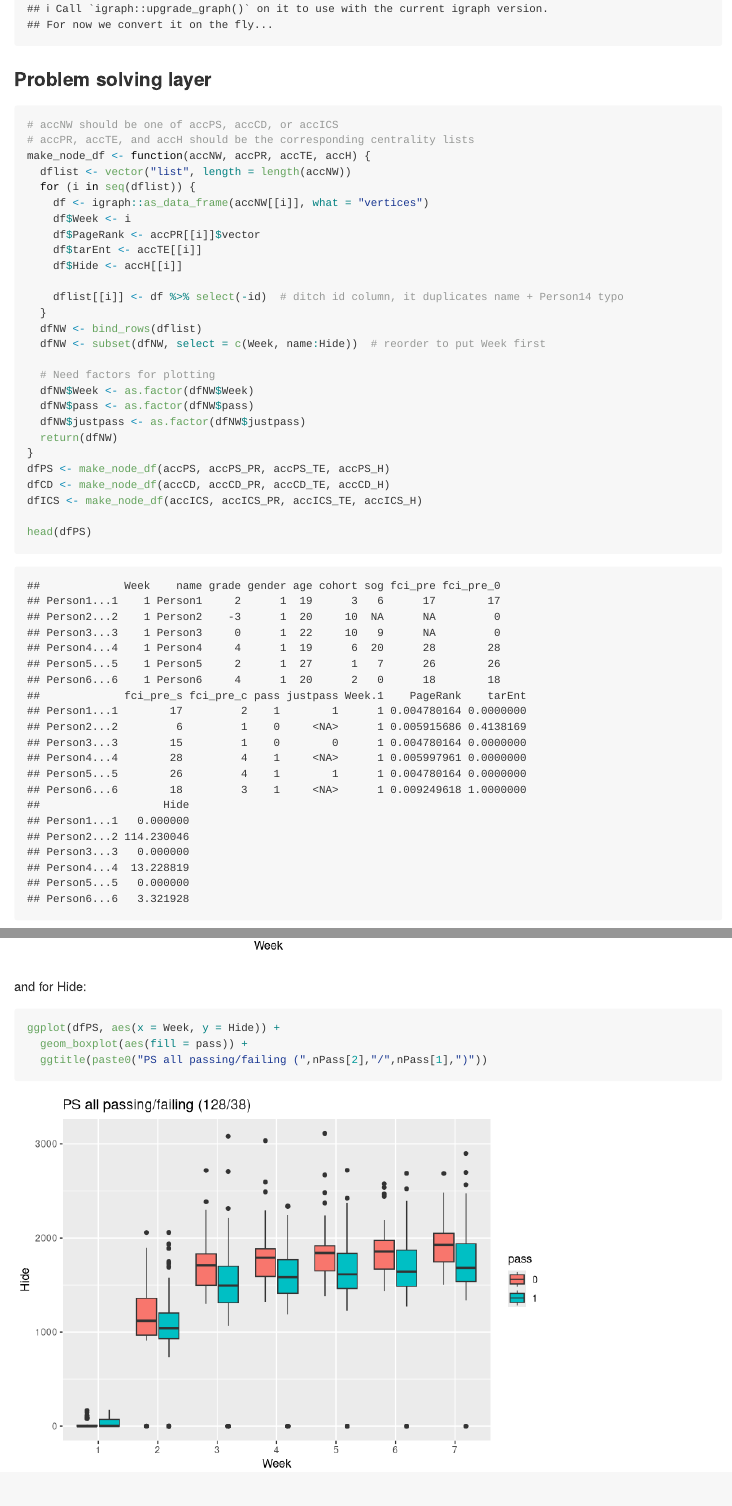
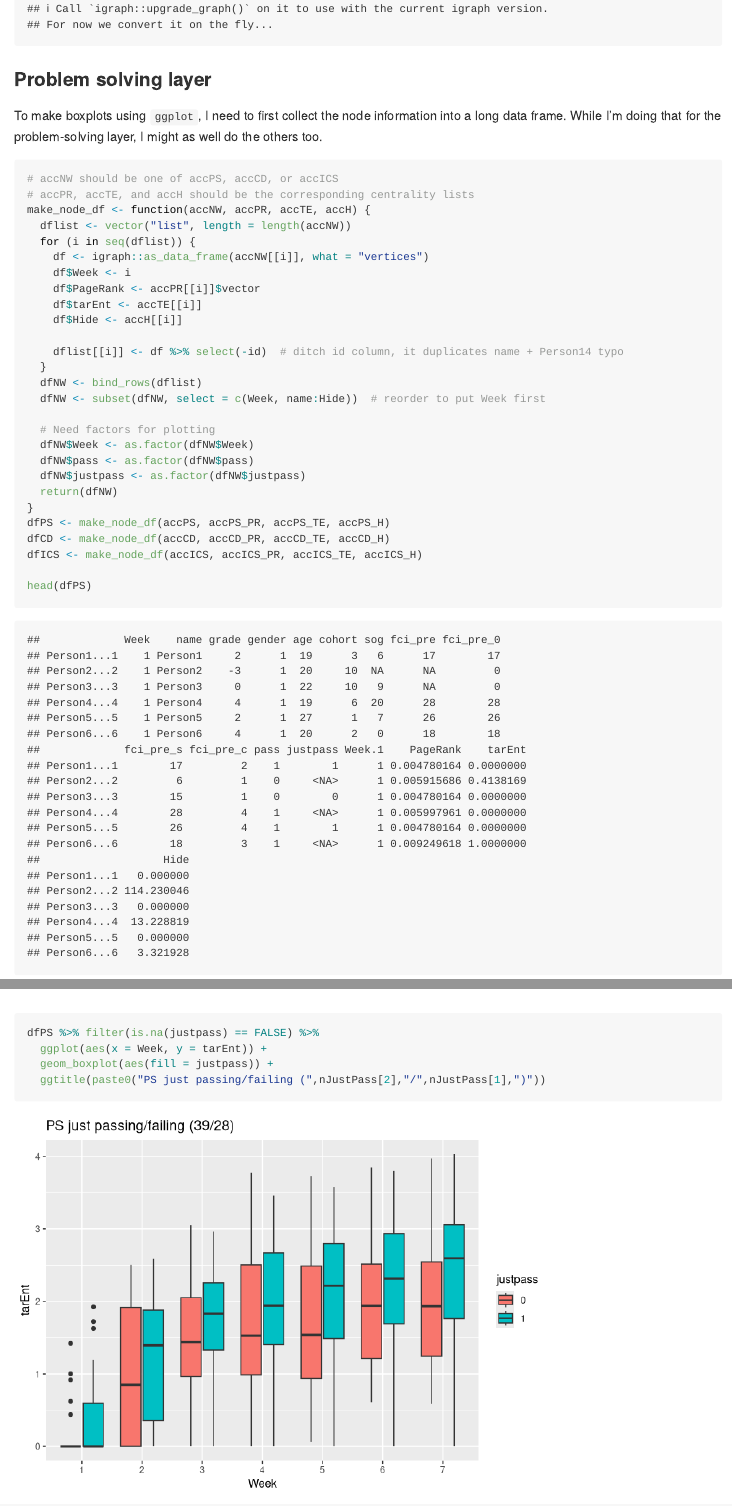
Before and after one commit to jbruun/classify-passfail, an R Markdown document (logistic_regression.Rmd): the page in a window 1100 px wide, from 3730 px down, and a second part further down, joined at a grey line. Rendered offline with R 4.5, knitr and Pandoc, with nearby package versions; code that draws random numbers runs with fixed seeds of ours.

Commit message:
Finish justpass boxplots for PS layer

````diff
--- a/logistic_regression.Rmd
+++ b/logistic_regression.Rmd
@@ -58,8 +58,9 @@ for (i in seq(accPS)) {
 
 ### Problem solving layer
 
+To make boxplots using `ggplot`, I need to first collect the node information into a long data frame. While I'm doing that for the problem-solving layer, I might as well do the others too.
+
 ```{r}
-
 # accNW should be one of accPS, accCD, or accICS
 # accPR, accTE, and accH should be the corresponding centrality lists
 make_node_df <- function(accNW, accPR, accTE, accH) {
@@ -110,6 +111,10 @@ ggplot(dfPS, aes(x = Week, y = tarEnt)) +
   geom_boxplot(aes(fill = pass)) +
   ggtitle(paste0("PS all passing/failing (",nPass[2],"/",nPass[1],")"))
 
+dfPS %>% filter(is.na(justpass) == FALSE) %>%
+  ggplot(aes(x = Week, y = tarEnt)) +
+  geom_boxplot(aes(fill = justpass)) +
+  ggtitle(paste0("PS just passing/failing (",nJustPass[2],"/",nJustPass[1],")"))
 ```
 
 and for Hide:
````
Also changed, not shown: logistic_regression.Rmd (5 more changed lines).
